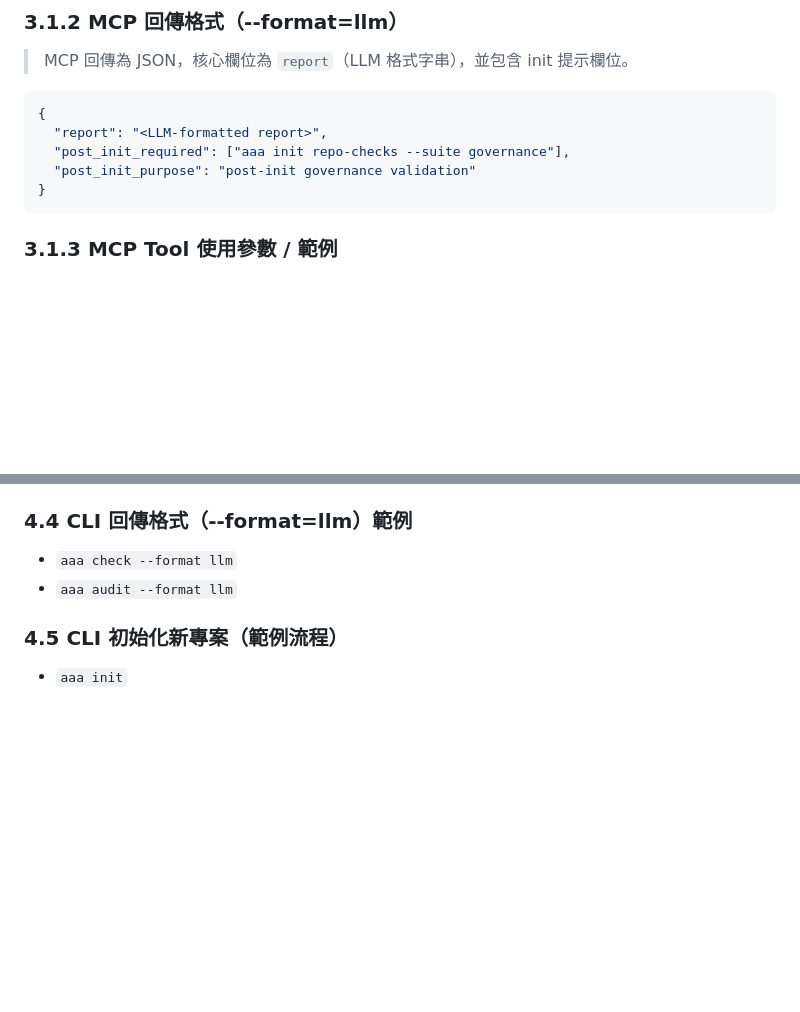
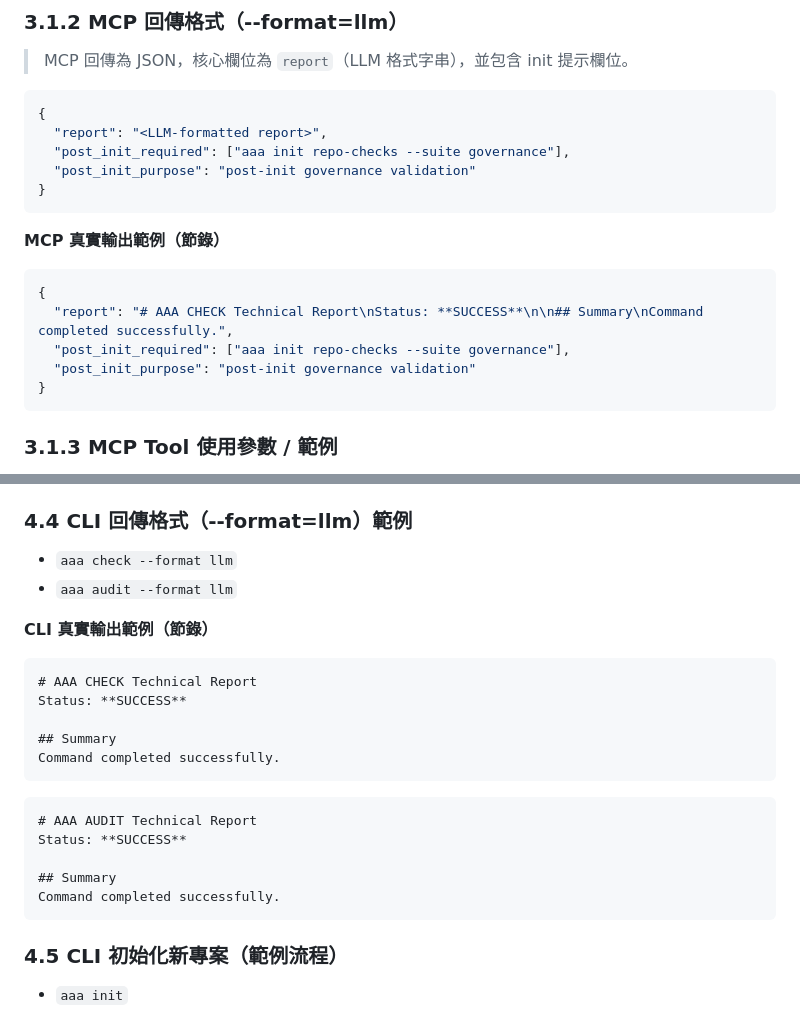
Before and after one commit to ai-asset-architecture/aaa-docs, a Markdown page: bootstrap/AI_CONSTITUTION.md, 2 parts joined by grey strips. GitHub-like rendering; blank space fills up the shorter version.

Commit message:
docs: add real cli/mcp output examples

````diff
--- a/bootstrap/AI_CONSTITUTION.md
+++ b/bootstrap/AI_CONSTITUTION.md
@@ -189,6 +189,15 @@
 }
 ```
 
+**MCP 真實輸出範例（節錄）**
+```json
+{
+  "report": "# AAA CHECK Technical Report\nStatus: **SUCCESS**\n\n## Summary\nCommand completed successfully.",
+  "post_init_required": ["aaa init repo-checks --suite governance"],
+  "post_init_purpose": "post-init governance validation"
+}
+```
+
 ### 3.1.3 MCP Tool 使用參數 / 範例
 - **參數**（共用）
   - `path`（可選，預設 `"."`）：目標 Repo 路徑。
@@ -227,6 +236,23 @@
 - `aaa check --format llm`
 - `aaa audit --format llm`
 
+**CLI 真實輸出範例（節錄）**
+```text
+# AAA CHECK Technical Report
+Status: **SUCCESS**
+
+## Summary
+Command completed successfully.
+```
+
+```text
+# AAA AUDIT Technical Report
+Status: **SUCCESS**
+
+## Summary
+Command completed successfully.
+```
+
 ### 4.5 CLI 初始化新專案（範例流程）
 - `aaa init`
 - `aaa init repo-checks --suite governance`
````
